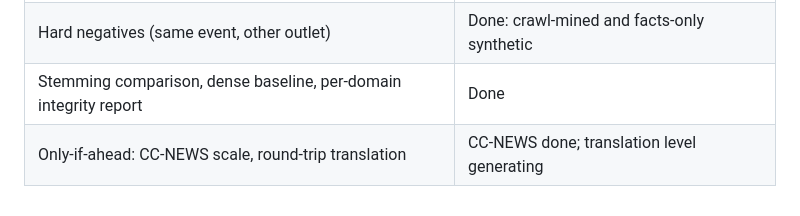
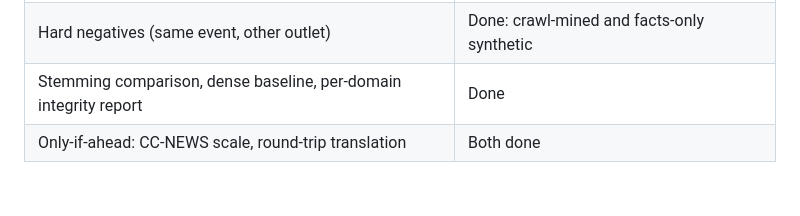
Before and after one commit to disgruntled-penguin/IR-crawler, a Markdown page: notes/requirements_checklist.md, the part around the change. GitHub-like rendering.

```diff
--- a/notes/requirements_checklist.md
+++ b/notes/requirements_checklist.md
@@ -48,4 +48,4 @@ Status as of the overnight run. "Team" marks the items that are human tasks.
 | Ablations, dev-only tuning, where SpinTrace loses, no hand-picked demos | Done |
 | Hard negatives (same event, other outlet) | Done: crawl-mined and facts-only synthetic |
 | Stemming comparison, dense baseline, per-domain integrity report | Done |
-| Only-if-ahead: CC-NEWS scale, round-trip translation | CC-NEWS done; translation level generating |
+| Only-if-ahead: CC-NEWS scale, round-trip translation | Both done |
```
Also changed, not shown: notes/critique_round3.md (+21 -0 lines).
